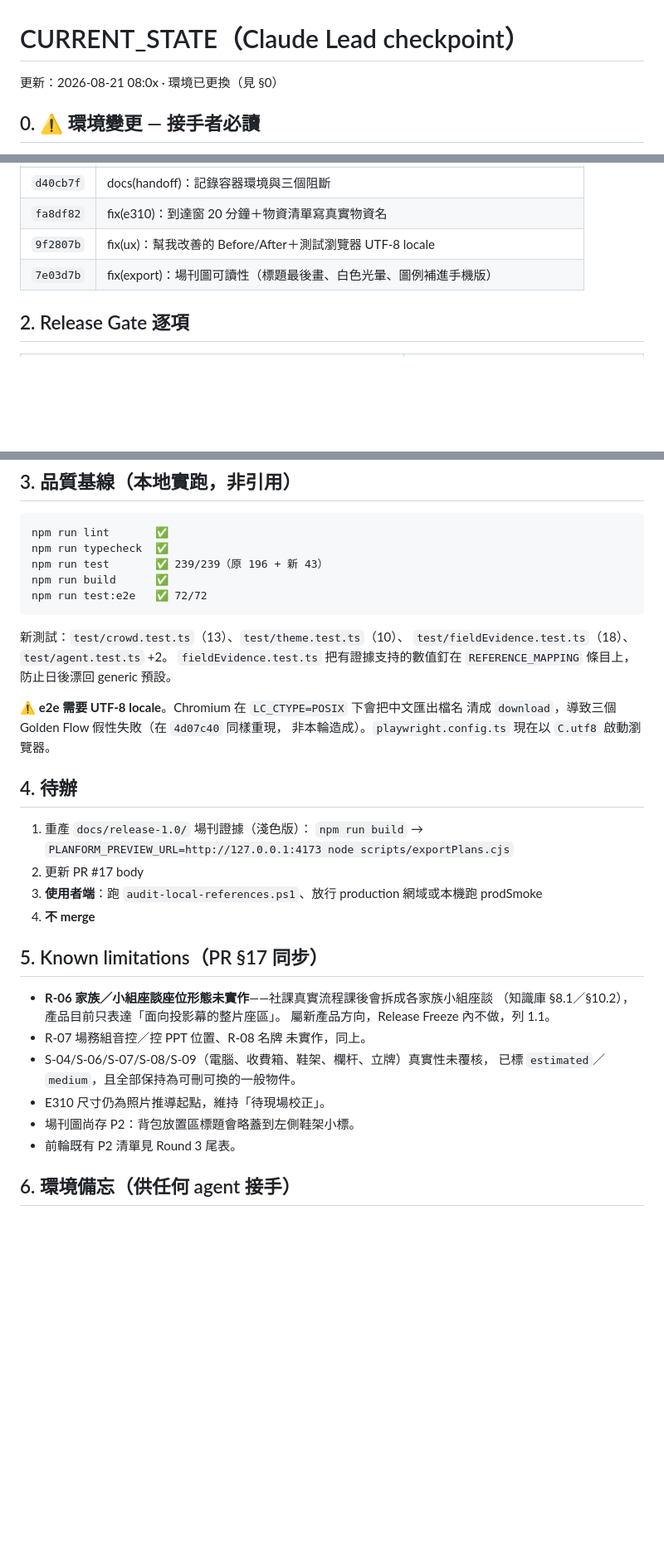
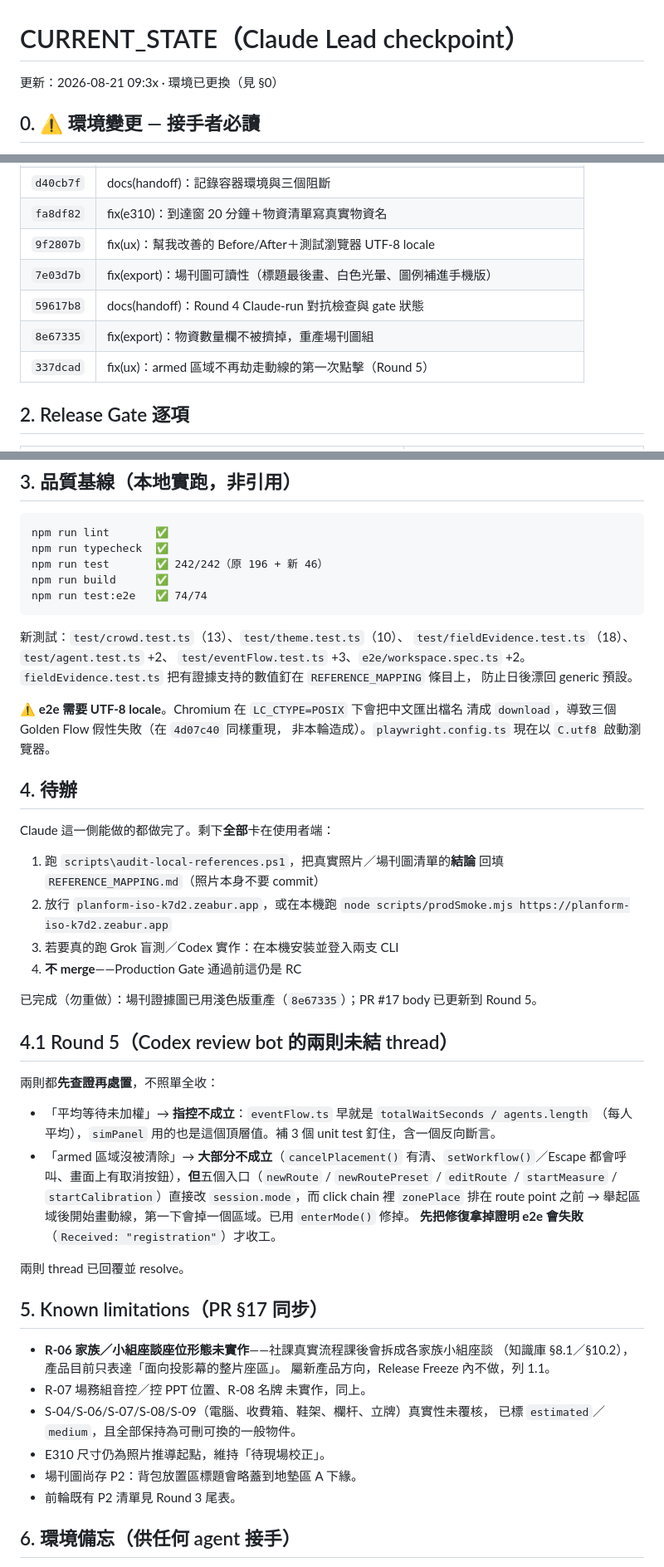
Before and after one commit to aa0968111723-prog/planform-iso, a Markdown page: docs/agent-handoff/CURRENT_STATE.md, 3 parts joined by grey strips. Shown at 83% size. Rendered like a GitHub page; blank space fills up the shorter version.

Commit message:
docs(handoff): sync CURRENT_STATE with the actual gate results
The handoff file is what any agent taking over reads first, so a stale one
actively misleads. It still claimed 239 unit / 72 e2e (actual at 337dcad:
242 and 74), listed the plan-set regeneration and the PR body update as
outstanding when both are done, and had no record of Round 5.

- gate numbers and the new-test list corrected
- Round 5 (the two Codex review-bot threads, both verified before acting)
  written up in 4.1
- 待辦 now says plainly that everything left is on the user's side: the local
  reference audit, the production smoke, and the two CLI logins
- export P2 wording aligned with the later Round 4 observation

Co-Authored-By: Claude <noreply@anthropic.com>

````diff
--- a/docs/agent-handoff/CURRENT_STATE.md
+++ b/docs/agent-handoff/CURRENT_STATE.md
@@ -1,6 +1,6 @@
 # CURRENT_STATE（Claude Lead checkpoint）
 
-更新：2026-08-21 08:0x · 環境已更換（見 §0）
+更新：2026-08-21 09:3x · 環境已更換（見 §0）
 
 ## 0. ⚠ 環境變更 — 接手者必讀
 
@@ -31,6 +31,9 @@ branch `release/planform-1.0-rc`，base `main` @ `86fe454`。本輪 commits：
 | `fa8df82` | fix(e310)：到達窗 20 分鐘＋物資清單寫真實物資名 |
 | `9f2807b` | fix(ux)：幫我改善的 Before/After＋測試瀏覽器 UTF-8 locale |
 | `7e03d7b` | fix(export)：場刊圖可讀性（標題最後畫、白色光暈、圖例補進手機版） |
+| `59617b8` | docs(handoff)：Round 4 Claude-run 對抗檢查與 gate 狀態 |
+| `8e67335` | fix(export)：物資數量欄不被擠掉，重產場刊圖組 |
+| `337dcad` | fix(ux)：armed 區域不再劫走動線的第一次點擊（Round 5） |
 
 ## 2. Release Gate 逐項
 
@@ -60,13 +63,14 @@ branch `release/planform-1.0-rc`，base `main` @ `86fe454`。本輪 commits：
 ```
 npm run lint       ✅
 npm run typecheck  ✅
-npm run test       ✅ 239/239（原 196 + 新 43）
+npm run test       ✅ 242/242（原 196 + 新 46）
 npm run build      ✅
-npm run test:e2e   ✅ 72/72
+npm run test:e2e   ✅ 74/74
 ```
 
 新測試：`test/crowd.test.ts`（13）、`test/theme.test.ts`（10）、
-`test/fieldEvidence.test.ts`（18）、`test/agent.test.ts` +2。
+`test/fieldEvidence.test.ts`（18）、`test/agent.test.ts` +2、
+`test/eventFlow.test.ts` +3、`e2e/workspace.spec.ts` +2。
 `fieldEvidence.test.ts` 把有證據支持的數值釘在 `REFERENCE_MAPPING` 條目上，
 防止日後漂回 generic 預設。
 
@@ -76,11 +80,30 @@ npm run test:e2e   ✅ 72/72
 
 ## 4. 待辦
 
-1. 重產 `docs/release-1.0/` 場刊證據（淺色版）：
-   `npm run build` → `PLANFORM_PREVIEW_URL=http://127.0.0.1:4173 node scripts/exportPlans.cjs`
-2. 更新 PR #17 body
-3. **使用者端**：跑 `audit-local-references.ps1`、放行 production 網域或本機跑 prodSmoke
-4. **不 merge**
+Claude 這一側能做的都做完了。剩下**全部**卡在使用者端：
+
+1. 跑 `scripts\audit-local-references.ps1`，把真實照片／場刊圖清單的**結論**
+   回填 `REFERENCE_MAPPING.md`（照片本身不要 commit）
+2. 放行 `planform-iso-k7d2.zeabur.app`，或在本機跑
+   `node scripts/prodSmoke.mjs https://planform-iso-k7d2.zeabur.app`
+3. 若要真的跑 Grok 盲測／Codex 實作：在本機安裝並登入兩支 CLI
+4. **不 merge**——Production Gate 通過前這仍是 RC
+
+已完成（勿重做）：場刊證據圖已用淺色版重產（`8e67335`）；PR #17 body 已更新到 Round 5。
+
+## 4.1 Round 5（Codex review bot 的兩則未結 thread）
+
+兩則都**先查證再處置**，不照單全收：
+
+- 「平均等待未加權」→ **指控不成立**：`eventFlow.ts` 早就是 `totalWaitSeconds / agents.length`
+  （每人平均），`simPanel` 用的也是這個頂層值。補 3 個 unit test 釘住，含一個反向斷言。
+- 「armed 區域沒被清除」→ **大部分不成立**（`cancelPlacement()` 有清、`setWorkflow()`／Escape
+  都會呼叫、畫面上有取消按鈕），**但**五個入口（`newRoute` / `newRoutePreset` / `editRoute` /
+  `startMeasure` / `startCalibration`）直接改 `session.mode`，而 click chain 裡 `zonePlace`
+  排在 route point 之前 → 舉起區域後開始畫動線，第一下會掉一個區域。已用 `enterMode()` 修掉。
+  **先把修復拿掉證明 e2e 會失敗**（`Received: "registration"`）才收工。
+
+兩則 thread 已回覆並 resolve。
 
 ## 5. Known limitations（PR §17 同步）
 
@@ -91,7 +114,7 @@ npm run test:e2e   ✅ 72/72
 - S-04/S-06/S-07/S-08/S-09（電腦、收費箱、鞋架、欄杆、立牌）真實性未覆核，
   已標 `estimated`／`medium`，且全部保持為可刪可換的一般物件。
 - E310 尺寸仍為照片推導起點，維持「待現場校正」。
-- 場刊圖尚存 P2：背包放置區標題會略蓋到左側鞋架小標。
+- 場刊圖尚存 P2：背包放置區標題會略蓋到地墊區 A 下緣。
 - 前輪既有 P2 清單見 Round 3 尾表。
 
 ## 6. 環境備忘（供任何 agent 接手）
````
